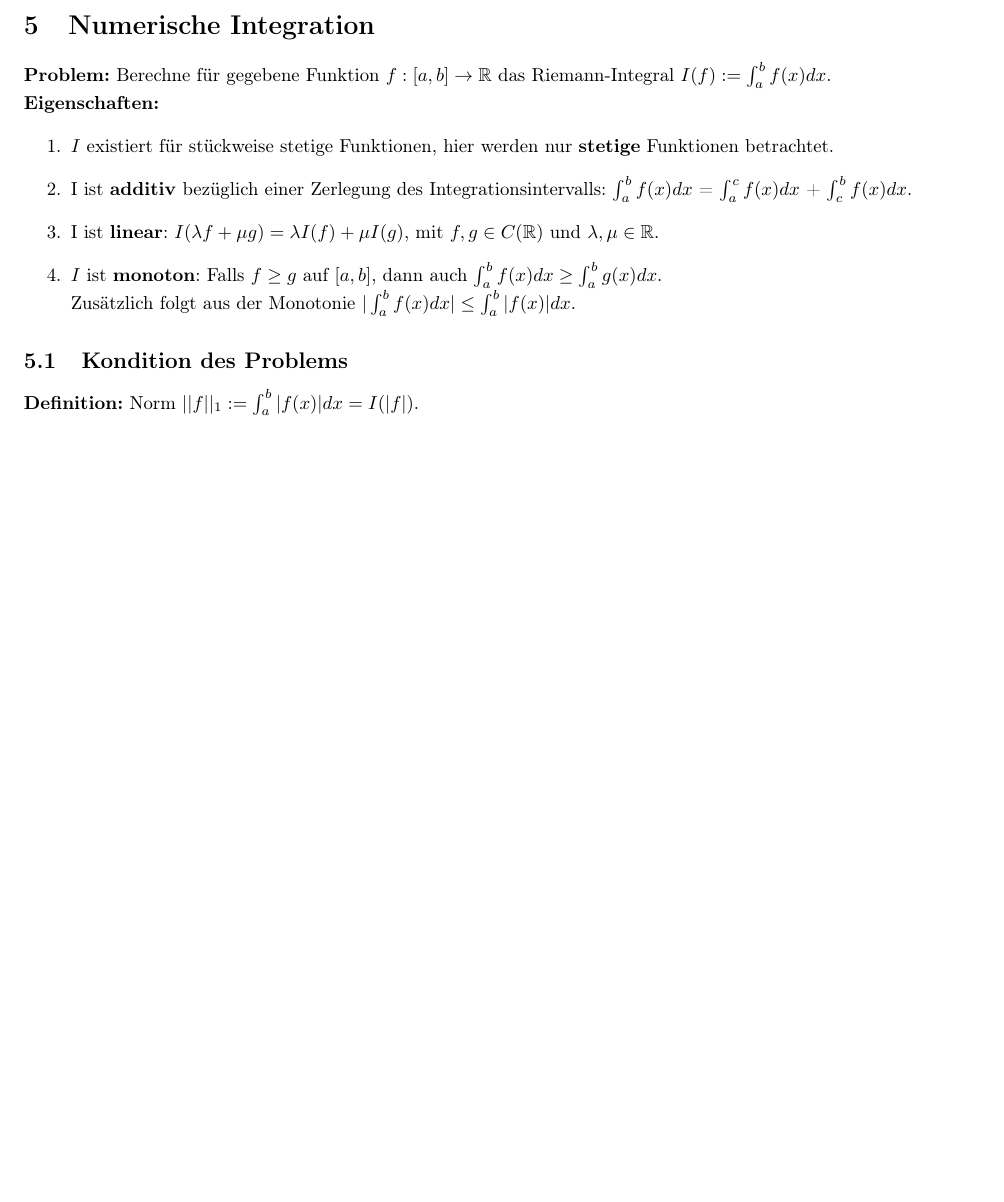
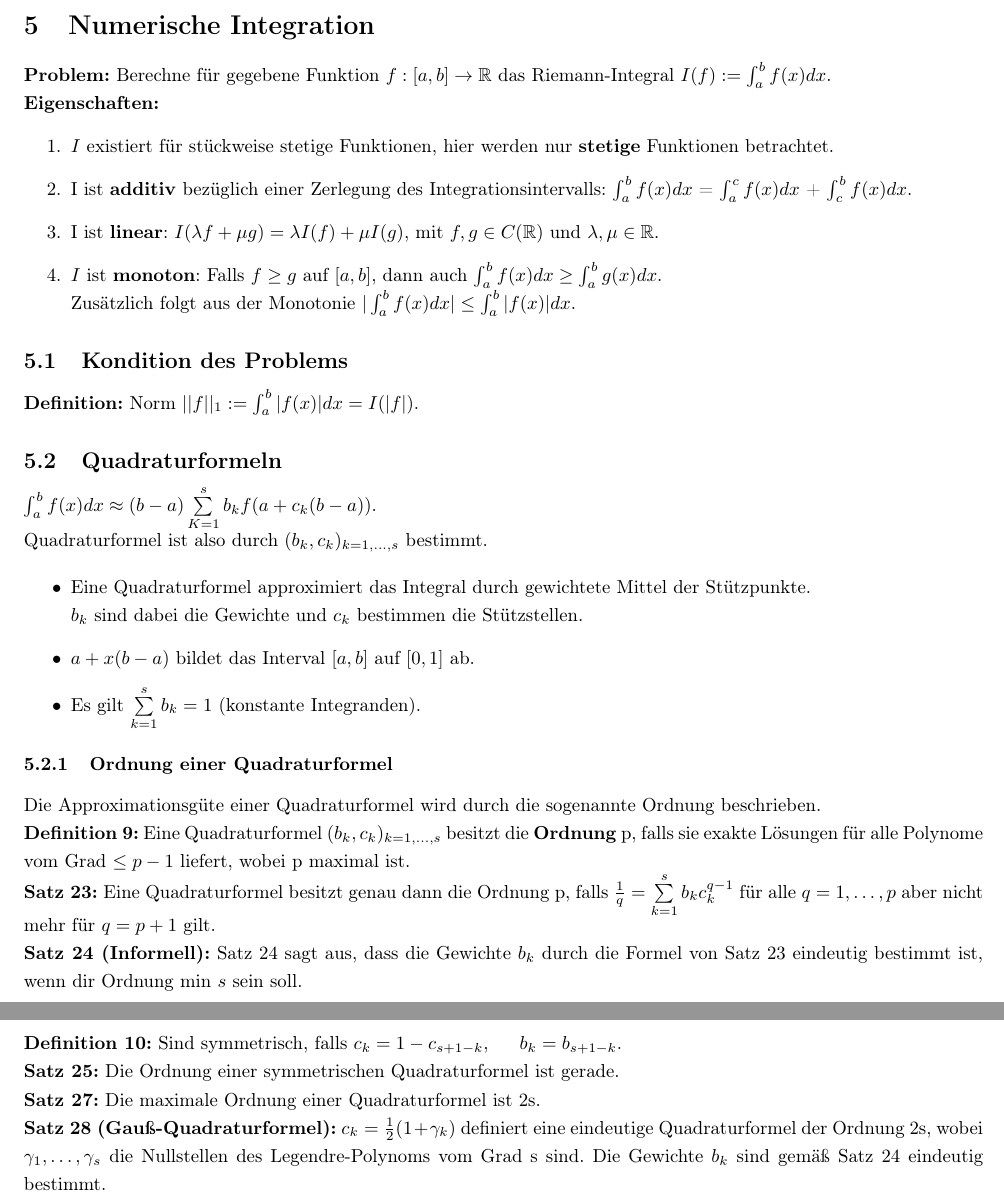
Before and after one commit to hd1ex/numerik, a LaTeX document (numerik.tex): part of page 8 of 8 before the commit and two parts of pages 9 and 10 of 10 after it, the two joined at a grey line, cut so that both start at the same text, the shorter picture padded with empty space. Compiled offline with pdfLaTeX.

Commit message:
Kapitel 5 hinzufügen

```diff
--- a/numerik.tex
+++ b/numerik.tex
@@ -570,4 +570,51 @@ Riemann-Integral $I(f) := \int_a^b f(x) dx$.
 
 \textbf{Definition:} Norm $||f||_1 := \int_a^b |f(x)| dx = I(|f|)$.
 
+\subsection{Quadraturformeln}
+
+$\int_a^b f(x) dx \approx (b - a) \sum\limits_{K = 1}^s b_k f(a + c_k(b - a))$.
+
+Quadraturformel ist also durch $(b_k, c_k)_{k = 1, \dots, s}$ bestimmt.
+
+\begin{itemize}
+    \item Eine Quadraturformel approximiert das Integral durch gewichtete Mittel
+    der Stützpunkte.\\ $b_k$ sind dabei die Gewichte und $c_k$ bestimmen die
+    Stützstellen.
+    \item $a +  x (b - a)$ bildet das Interval $[a, b]$ auf $[0, 1]$ ab.
+    \item Es gilt $\sum\limits_{k = 1}^s b_k = 1$ (konstante Integranden).
+\end{itemize}
+
+
+\subsubsection{Ordnung einer Quadraturformel}
+
+Die Approximationsgüte einer Quadraturformel wird durch die sogenannte Ordnung
+beschrieben.
+
+\textbf{Definition 9:} Eine Quadraturformel $(b_k, c_k)_{k = 1, \dots,s}$
+besitzt die \textbf{Ordnung} p, falls sie exakte Lösungen für alle Polynome vom
+Grad $\le p - 1$ liefert, wobei p maximal ist.
+
+\textbf{Satz 23:} Eine Quadraturformel besitzt genau dann die Ordnung p, falls
+$\frac{1}{q} = \sum\limits_{k = 1}^s b_k c_k^{q - 1}$ für alle $q = 1, \dots, p$
+aber nicht mehr für $q = p + 1$ gilt.
+
+\textbf{Satz 24 (Informell):} Satz 24 sagt aus, dass die Gewichte $b_k$ durch
+die Formel von Satz 23 eindeutig bestimmt ist, wenn dir Ordnung min $s$ sein
+soll.
+
+\subsubsection{Symmetrische Quadraturformeln}
+
+\textbf{Definition 10:} Sind symmetrisch, falls $c_k = 1 - c_{s + 1 -k}$,
+\hspace{1em}
+$b_k = b_{s + 1 - k}$.
+
+\textbf{Satz 25:} Die Ordnung einer symmetrischen Quadraturformel ist gerade.
+
+\textbf{Satz 27:} Die maximale Ordnung einer Quadraturformel ist 2s.
+
+\textbf{Satz 28 (Gauß-Quadraturformel):} $c_k = \frac{1}{2} (1 + \gamma_k)$
+definiert eine eindeutige Quadraturformel der Ordnung 2s, wobei $\gamma_1,
+\dots, \gamma_s$ die Nullstellen des Legendre-Polynoms vom Grad s sind. Die
+Gewichte $b_k$ sind gemäß Satz 24 eindeutig bestimmt.
+
 \end{document}
```
